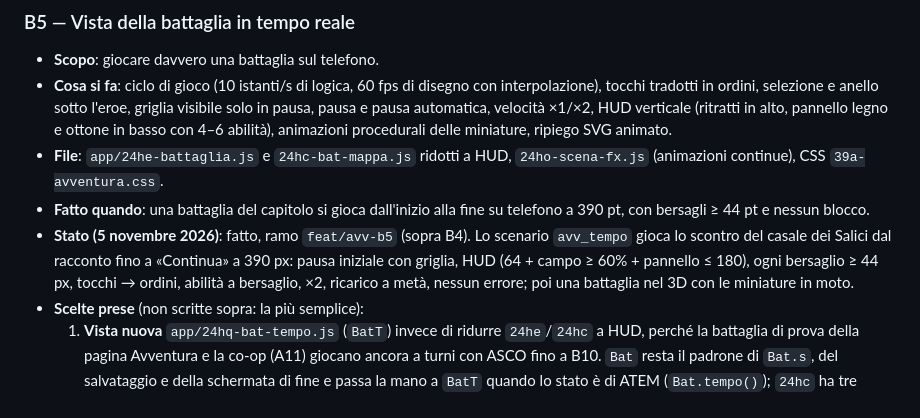
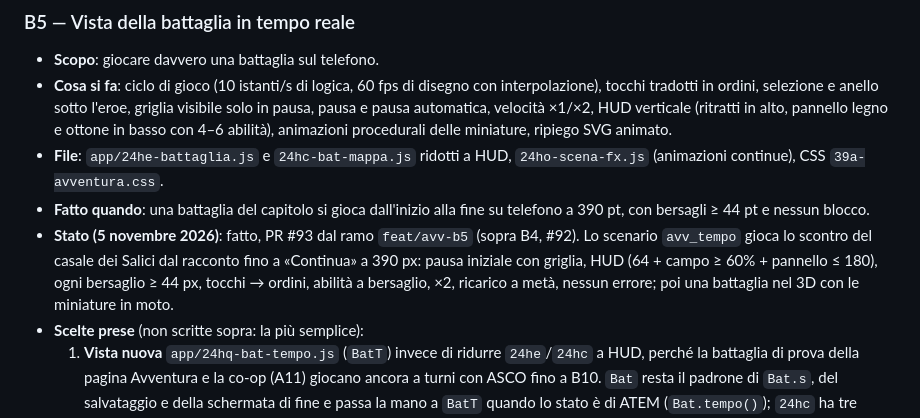
Before and after one commit to AngeloBerardi/La-taverna-dei-giochi, a Markdown page: docs/AVVENTURA-B.md, the part around the change. Rendered like a GitHub page.

Commit message:
Segna la PR nella scheda B5
Co-Authored-By: Claude Opus 5.5 <noreply@anthropic.com>
Claude-Session: https://claude.ai/code/session_01Jie1cabSQJdiEdkAxXBLxs

```diff
--- a/docs/AVVENTURA-B.md
+++ b/docs/AVVENTURA-B.md
@@ -308,7 +308,7 @@ Tredici step, ognuno pensato per una o più sessioni dedicate: chi prende uno st
 - **Cosa si fa**: ciclo di gioco (10 istanti/s di logica, 60 fps di disegno con interpolazione), tocchi tradotti in ordini, selezione e anello sotto l'eroe, griglia visibile solo in pausa, pausa e pausa automatica, velocità ×1/×2, HUD verticale (ritratti in alto, pannello legno e ottone in basso con 4–6 abilità), animazioni procedurali delle miniature, ripiego SVG animato.
 - **File**: `app/24he-battaglia.js` e `24hc-bat-mappa.js` ridotti a HUD, `24ho-scena-fx.js` (animazioni continue), CSS `39a-avventura.css`.
 - **Fatto quando**: una battaglia del capitolo si gioca dall'inizio alla fine su telefono a 390 pt, con bersagli ≥ 44 pt e nessun blocco.
-- **Stato (5 novembre 2026)**: fatto, ramo `feat/avv-b5` (sopra B4). Lo scenario `avv_tempo` gioca lo scontro del casale dei Salici dal racconto fino a «Continua» a 390 px: pausa iniziale con griglia, HUD (64 + campo ≥ 60% + pannello ≤ 180), ogni bersaglio ≥ 44 px, tocchi → ordini, abilità a bersaglio, ×2, ricarico a metà, nessun errore; poi una battaglia nel 3D con le miniature in moto.
+- **Stato (5 novembre 2026)**: fatto, PR #93 dal ramo `feat/avv-b5` (sopra B4, #92). Lo scenario `avv_tempo` gioca lo scontro del casale dei Salici dal racconto fino a «Continua» a 390 px: pausa iniziale con griglia, HUD (64 + campo ≥ 60% + pannello ≤ 180), ogni bersaglio ≥ 44 px, tocchi → ordini, abilità a bersaglio, ×2, ricarico a metà, nessun errore; poi una battaglia nel 3D con le miniature in moto.
 - **Scelte prese** (non scritte sopra: la più semplice):
   1. **Vista nuova** `app/24hq-bat-tempo.js` (`BatT`) invece di ridurre `24he`/`24hc` a HUD, perché la battaglia di prova della pagina Avventura e la co-op (A11) giocano ancora a turni con ASCO fino a B10. `Bat` resta il padrone di `Bat.s`, del salvataggio e della schermata di fine e passa la mano a `BatT` quando lo stato è di ATEM (`Bat.tempo()`); `24hc` ha tre ritocchi (griglia a richiesta, anello ai piedi, tocco con il punto).
   2. **Quali battaglie**: quelle della campagna in solitario (del racconto e del mondo) partono a istanti con `{ tempo: true }` in `CAMP.battaglia`/`AVV.battaglia`; ATEM ha `daCampagna` e `riepilogo` con le stesse forme di ASCO, e l'esito entra con `Bat.riep`. Una battaglia a turni già salvata si riprende a turni.
```
